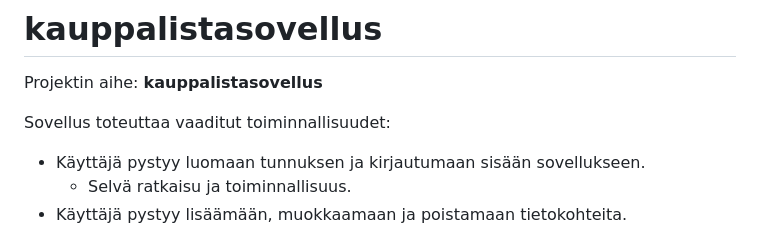
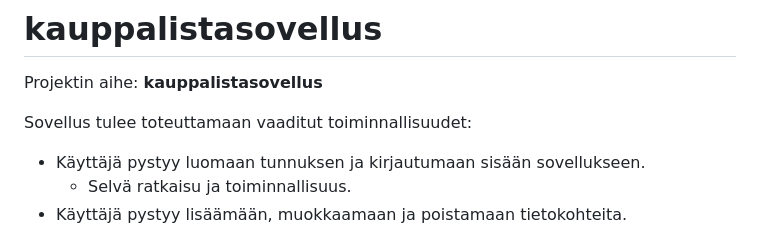
Before and after one commit to iftruethen/tikawe25, a Markdown page: README.md, the part around the change. Rendered like a GitHub page.

```diff
--- a/README.md
+++ b/README.md
@@ -1,7 +1,7 @@
 # kauppalistasovellus
 Projektin aihe: <b>kauppalistasovellus</b>
 
-Sovellus toteuttaa vaaditut toiminnallisuudet:
+Sovellus tulee toteuttamaan vaaditut toiminnallisuudet:
 
 <ul>
     <li>
```
